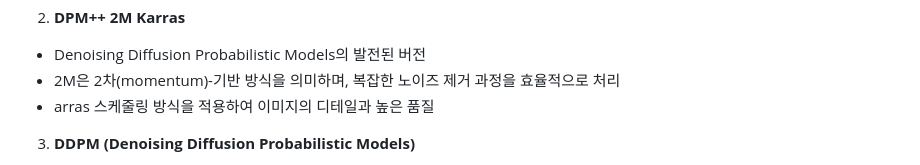
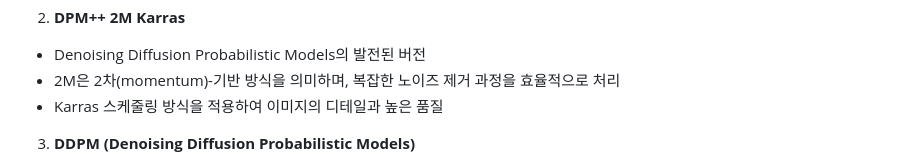
Before and after one commit to KongYuRa/TIL, a Markdown page: 04_Stable_Diffusion/01_what_is_Stable_Diffusion.md, the part around the change. Rendered like a GitHub page.

```diff
--- a/04_Stable_Diffusion/01_what_is_Stable_Diffusion.md
+++ b/04_Stable_Diffusion/01_what_is_Stable_Diffusion.md
@@ -80,7 +80,7 @@ U-Net이 노이즈를 제거하며 이미지를 점진적으로 복원하는데,
 2. **DPM++ 2M Karras**
 - Denoising Diffusion Probabilistic Models의 발전된 버전
 - 2M은 2차(momentum)-기반 방식을 의미하며, 복잡한 노이즈 제거 과정을 효율적으로 처리
-- arras 스케줄링 방식을 적용하여 이미지의 디테일과 높은 품질
+- Karras 스케줄링 방식을 적용하여 이미지의 디테일과 높은 품질
 
 3. **DDPM (Denoising Diffusion Probabilistic Models)**
 - Diffusion 모델의 기본 알고리즘
```
